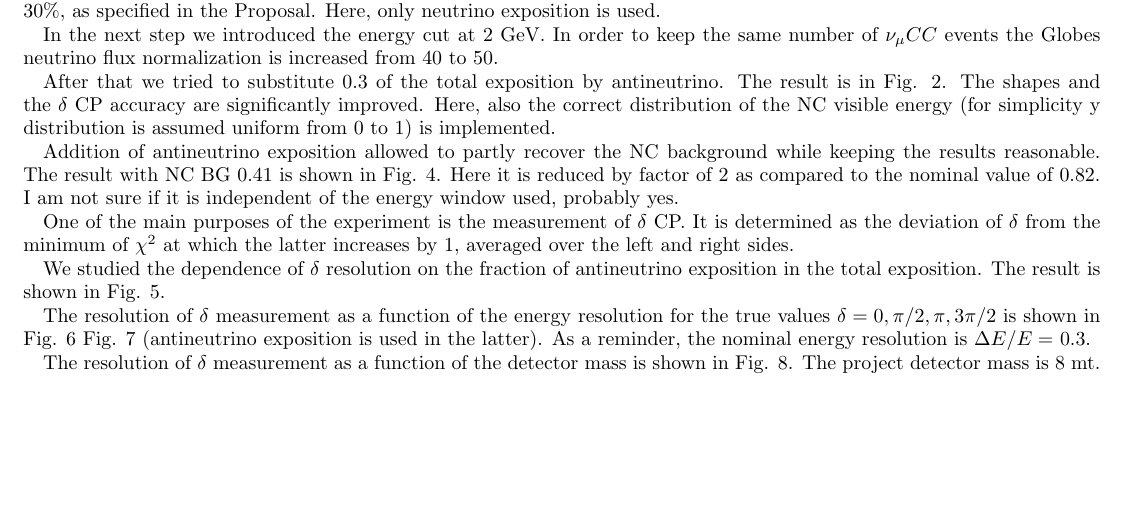
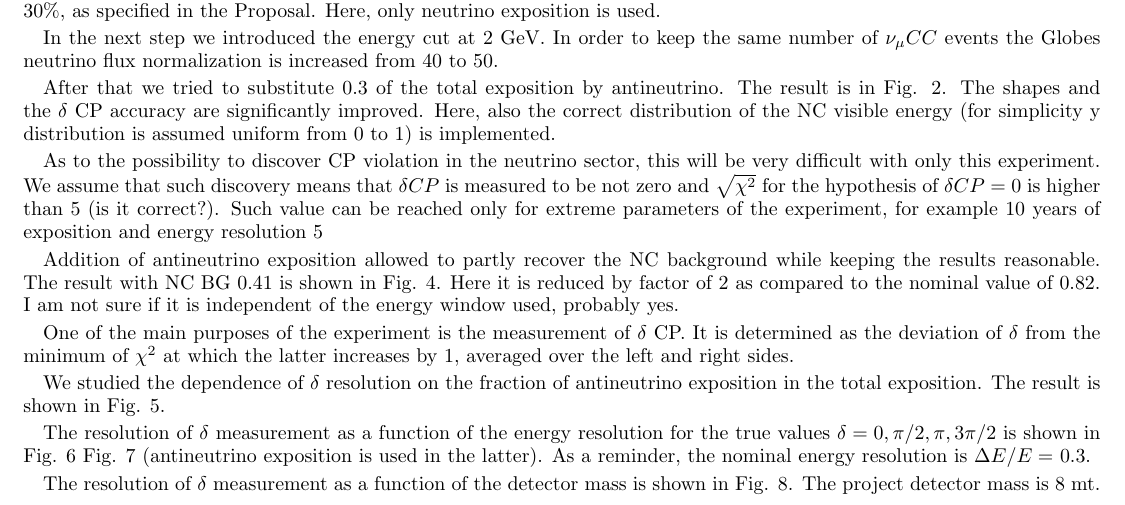
Before and after one commit to kirsanov-protvino/P2O, a LaTeX paper (papers/P2O-NOTE-24-01/P2O-NOTE-24-01.tex): part of page 2 of 8, cut so that both start at the same text, the shorter picture padded with empty space. Compiled offline with pdfLaTeX.

Commit message:
Update Note 01

```diff
--- a/papers/P2O-NOTE-24-01/P2O-NOTE-24-01.tex
+++ b/papers/P2O-NOTE-24-01/P2O-NOTE-24-01.tex
@@ -160,6 +160,11 @@ is increased from 40 to 50.
 $\delta$ CP accuracy are significantly improved. Here, also the correct distribution of the NC visible energy (for simplicity y distribution
 is assumed uniform from 0 to 1) is implemented.
 
+ As to the possibility to discover CP violation in the neutrino sector, this will be very difficult with only this experiment. We assume that
+such discovery means that $\delta CP$ is measured to be not zero and $\sqrt{\chi^2}$ for the hypothesis of $\delta CP = 0$ is higher than 5
+(is it correct?). Such value can be reached only for extreme parameters of the experiment, for example 10 years of exposition and energy
+resolution 5%. And here also the NC BG is reduced by factor of 10.
+
 \begin{figure*}[h]
 \begin{center}
 \includegraphics[width=0.75\textwidth]{del_anu.pdf}
```
Also changed, not shown: papers/P2O-NOTE-24-01/P2O-NOTE-24-01.pdf.
